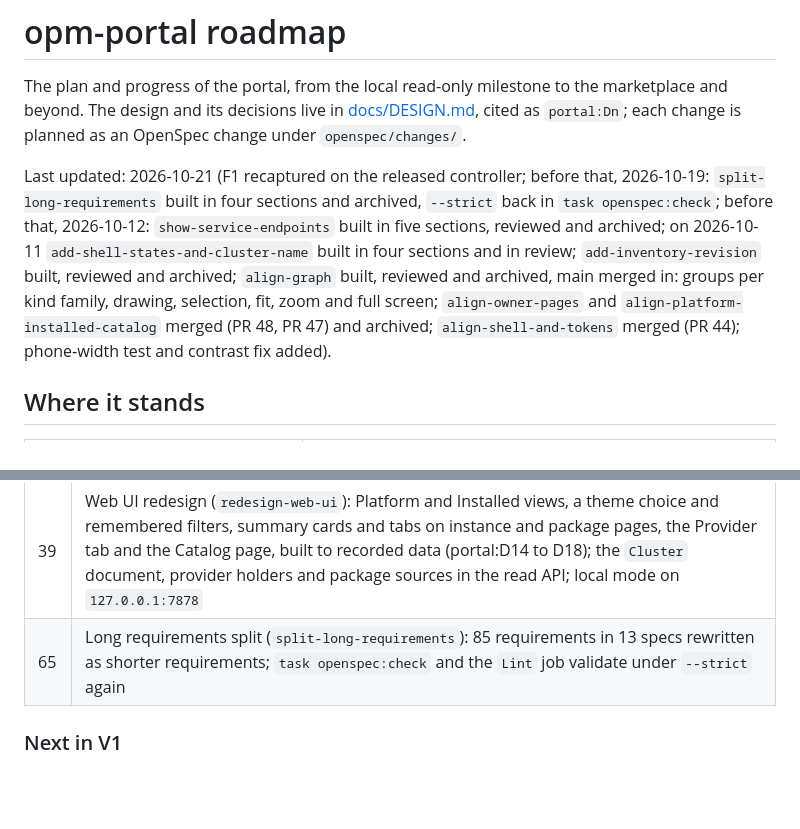
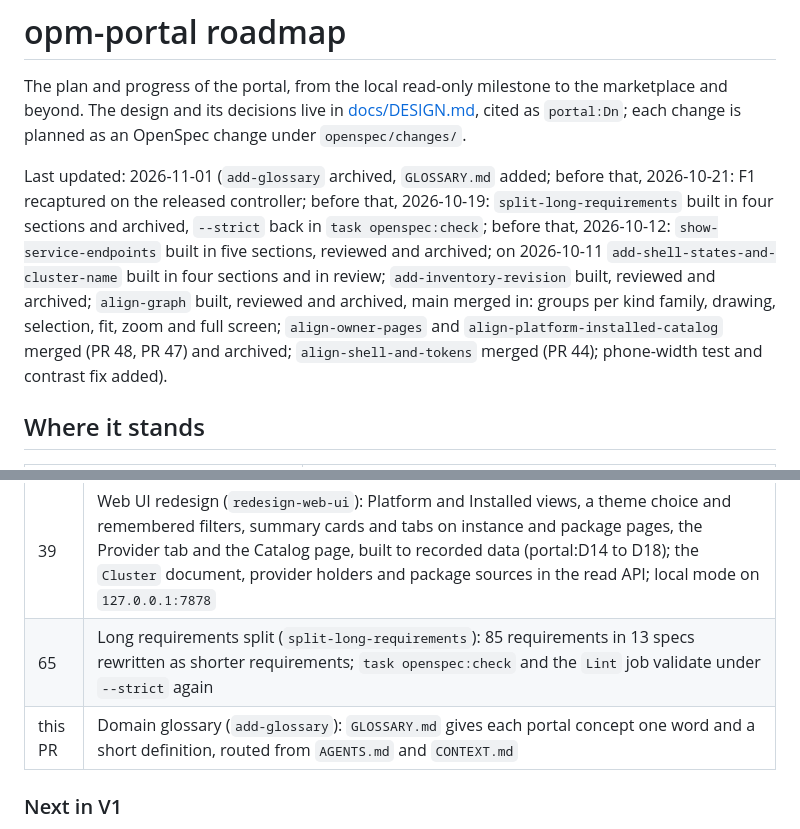
Before and after one commit to open-platform-model/opm-portal, a Markdown page: ROADMAP.md, 2 parts joined by grey strips. Rendered like a GitHub page; blank space fills up the shorter version.

Commit message:
docs(roadmap): list the add-glossary change
Co-Authored-By: Claude <noreply@anthropic.com>

```diff
--- a/ROADMAP.md
+++ b/ROADMAP.md
@@ -4,7 +4,7 @@ The plan and progress of the portal, from the local read-only milestone to the m
 beyond. The design and its decisions live in [docs/DESIGN.md](docs/DESIGN.md), cited as
 `portal:Dn`; each change is planned as an OpenSpec change under `openspec/changes/`.
 
-Last updated: 2026-10-21 (F1 recaptured on the released controller; before that, 2026-10-19: `split-long-requirements` built in four sections and archived, `--strict` back in `task openspec:check`; before that, 2026-10-12: `show-service-endpoints` built in five sections, reviewed and archived; on 2026-10-11 `add-shell-states-and-cluster-name` built in four sections and in review; `add-inventory-revision` built, reviewed and archived; `align-graph` built, reviewed and archived, main merged in: groups per kind family, drawing, selection, fit, zoom and full screen; `align-owner-pages` and `align-platform-installed-catalog` merged (PR 48, PR 47) and archived; `align-shell-and-tokens` merged (PR 44); phone-width test and contrast fix added).
+Last updated: 2026-11-01 (`add-glossary` archived, `GLOSSARY.md` added; before that, 2026-10-21: F1 recaptured on the released controller; before that, 2026-10-19: `split-long-requirements` built in four sections and archived, `--strict` back in `task openspec:check`; before that, 2026-10-12: `show-service-endpoints` built in five sections, reviewed and archived; on 2026-10-11 `add-shell-states-and-cluster-name` built in four sections and in review; `add-inventory-revision` built, reviewed and archived; `align-graph` built, reviewed and archived, main merged in: groups per kind family, drawing, selection, fit, zoom and full screen; `align-owner-pages` and `align-platform-installed-catalog` merged (PR 48, PR 47) and archived; `align-shell-and-tokens` merged (PR 44); phone-width test and contrast fix added).
 
 ## Where it stands
 
@@ -63,6 +63,7 @@ cluster state; F1 holds an accepted, active registration on a released controlle
 | 36 | Local mode in a Pod as a single-user test tool: `deploy/` with a read-only role, reached by port-forward, checked nightly by `e2e:pod` (portal:D13) |
 | 39 | Web UI redesign (`redesign-web-ui`): Platform and Installed views, a theme choice and remembered filters, summary cards and tabs on instance and package pages, the Provider tab and the Catalog page, built to recorded data (portal:D14 to D18); the `Cluster` document, provider holders and package sources in the read API; local mode on `127.0.0.1:7878` |
 | 65 | Long requirements split (`split-long-requirements`): 85 requirements in 13 specs rewritten as shorter requirements; `task openspec:check` and the `Lint` job validate under `--strict` again |
+| this PR | Domain glossary (`add-glossary`): `GLOSSARY.md` gives each portal concept one word and a short definition, routed from `AGENTS.md` and `CONTEXT.md` |
 
 
 ### Next in V1
```
